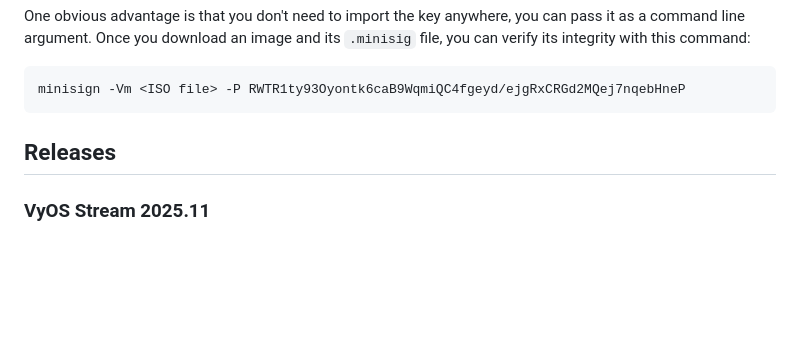
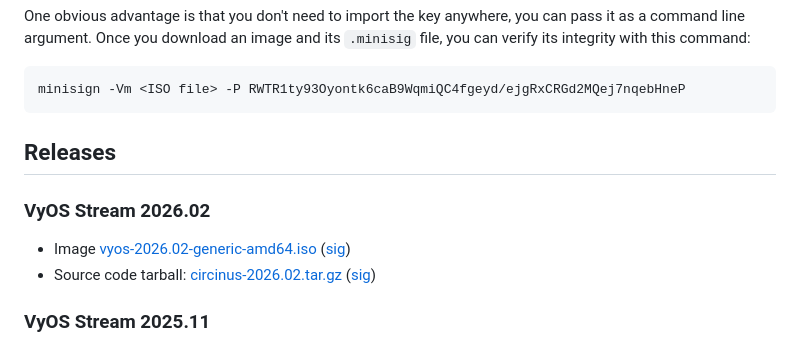
Before and after one commit to vyos/community.vyos.net, a Markdown page: site/get/stream.md, the part around the change. Rendered like a GitHub page; blank space fills up the shorter version.

Commit message:
Add Stream 2026.02

```diff
--- a/site/get/stream.md
+++ b/site/get/stream.md
@@ -49,6 +49,11 @@
 
   ## Releases
 
+  <h3 id="2026.02">VyOS Stream 2026.02</h3>
+
+  * Image [vyos-2026.02-generic-amd64.iso](https://community-downloads.vyos.dev/stream/2026.02/vyos-2026.02-generic-amd64.iso) ([sig](https://community-downloads.vyos.dev/stream/2026.02/vyos-2026.02-generic-amd64.iso.minisig))
+  * Source code tarball: [circinus-2026.02.tar.gz](https://community-downloads.vyos.dev/stream/2026.02/circinus-2026.02.tar.gz) ([sig](https://community-downloads.vyos.dev/stream/2026.02/circinus-2026.02.tar.gz.minisig))
+
   <h3 id="2025.11">VyOS Stream 2025.11</h3>
 
   * Image: [vyos-2025.11-generic-amd64.iso](https://community-downloads.vyos.dev/stream/2025.11/vyos-2025.11-generic-amd64.iso) ([sig](https://community-downloads.vyos.dev/stream/2025.11/vyos-2025.11-generic-amd64.iso.minisig))
```
